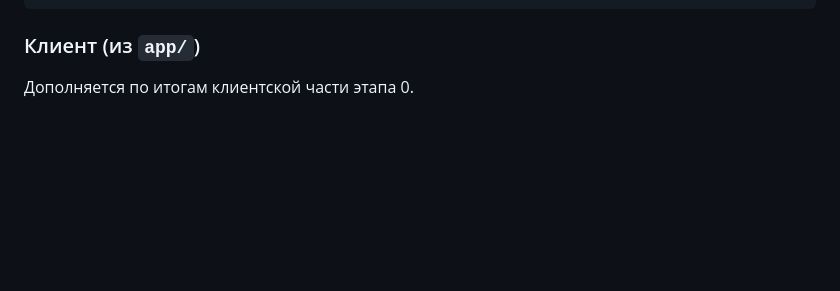
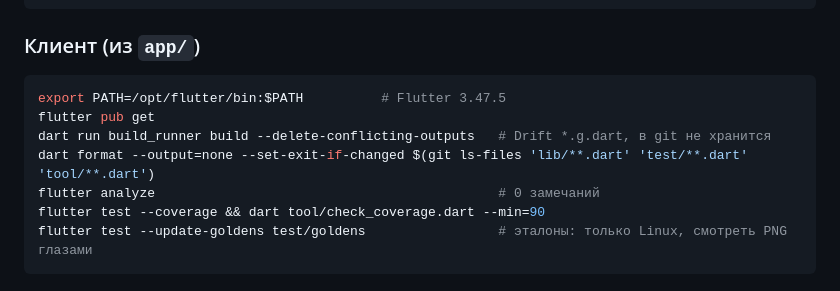
Before and after one commit to Edvvard0/my_tasker, a Markdown page: CLAUDE.md, the part around the change. GitHub-like rendering; blank space fills up the shorter version.

Commit message:
Add client commands to CLAUDE.md
Co-Authored-By: Claude Opus 5.5 <noreply@anthropic.com>
Claude-Session: https://claude.ai/code/session_012vNarx7HJ7TcU2hRoraFsh

````diff
--- a/CLAUDE.md
+++ b/CLAUDE.md
@@ -70,4 +70,12 @@ curl -k https://127.0.0.1/health/ready
 
 ### Клиент (из `app/`)
 
-Дополняется по итогам клиентской части этапа 0.
+```bash
+export PATH=/opt/flutter/bin:$PATH          # Flutter 3.47.5
+flutter pub get
+dart run build_runner build --delete-conflicting-outputs   # Drift *.g.dart, в git не хранится
+dart format --output=none --set-exit-if-changed $(git ls-files 'lib/**.dart' 'test/**.dart' 'tool/**.dart')
+flutter analyze                                            # 0 замечаний
+flutter test --coverage && dart tool/check_coverage.dart --min=90
+flutter test --update-goldens test/goldens                 # эталоны: только Linux, смотреть PNG глазами
+```
````
